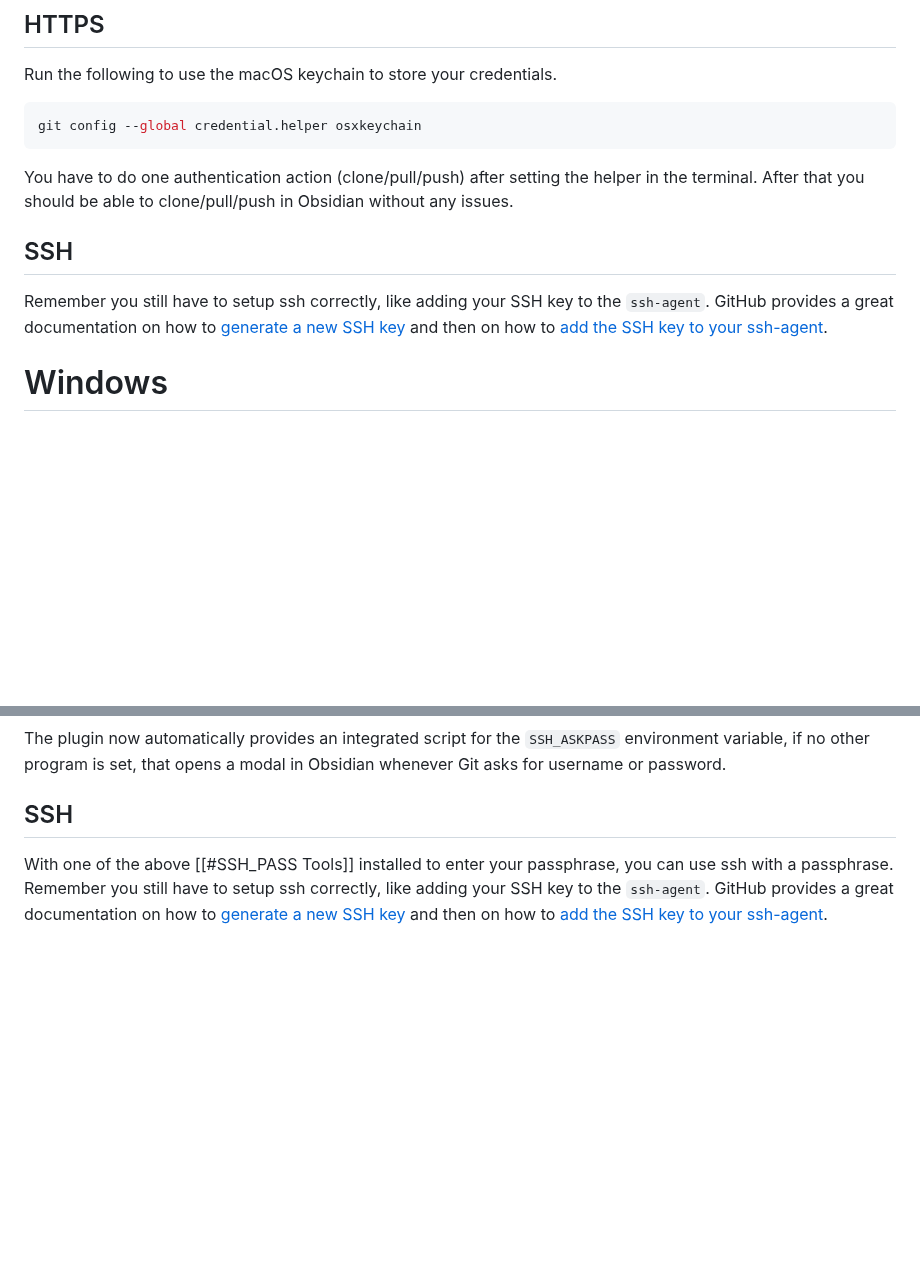
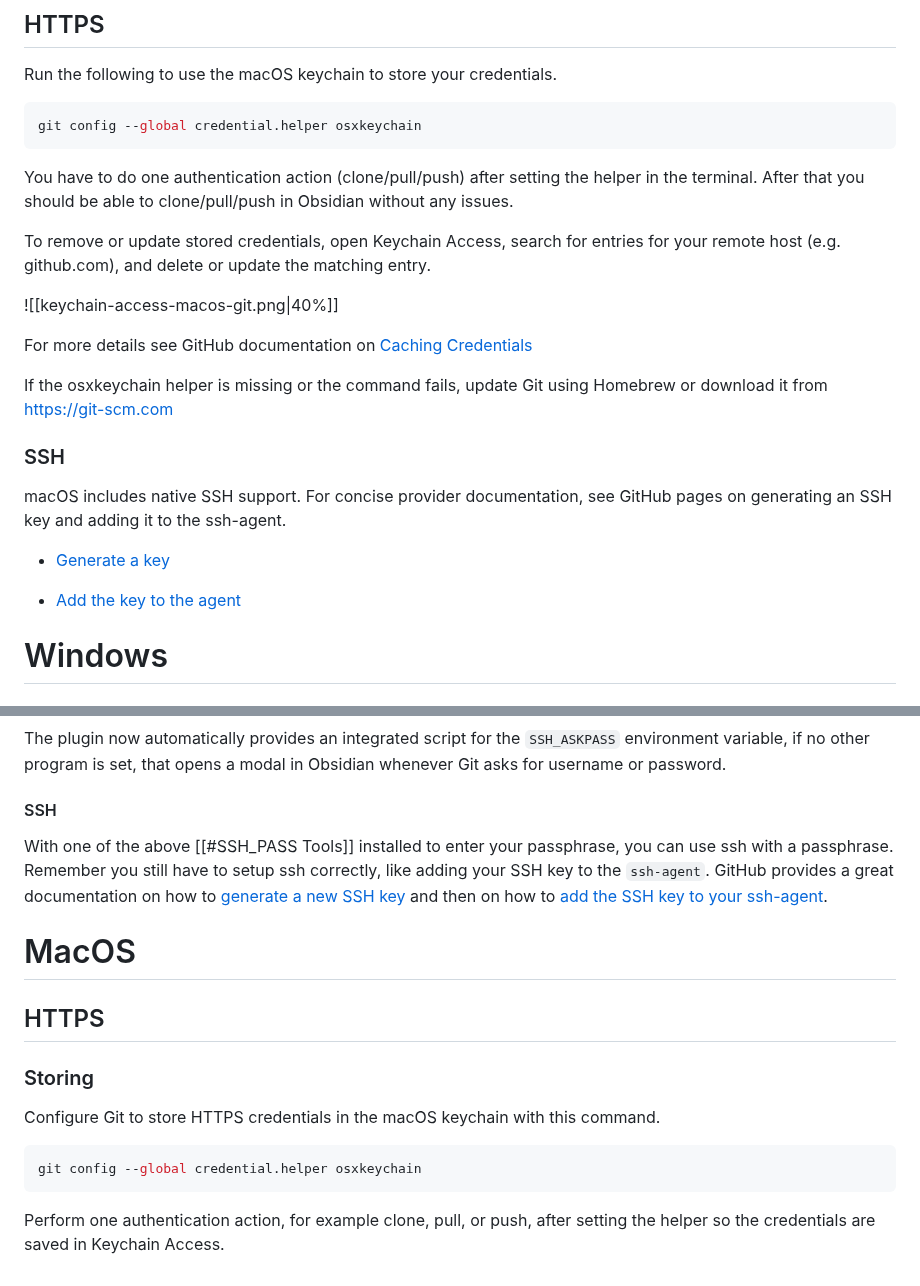
Before and after one commit to Vinzent03/obsidian-git, a Markdown page: docs/Authentication.md, 2 parts joined by grey strips. Drawn GitHub-style; blank space fills up the shorter version.

Commit message:
Added MacOS Authentication details

````diff
--- a/docs/Authentication.md
+++ b/docs/Authentication.md
@@ -14,9 +14,22 @@ git config --global credential.helper osxkeychain
 
 You have to do one authentication action (clone/pull/push) after setting the helper in the terminal. After that you should be able to clone/pull/push in Obsidian without any issues.
 
-## SSH
+To remove or update stored credentials, open Keychain Access, search for entries for your remote host (e.g. github.com), and delete or update the matching entry.
 
-Remember you still have to setup ssh correctly, like adding your SSH key to the `ssh-agent`. GitHub provides a great documentation on how to [generate a new SSH key](https://docs.github.com/en/authentication/connecting-to-github-with-ssh/generating-a-new-ssh-key-and-adding-it-to-the-ssh-agent?platform=mac#generating-a-new-ssh-key) and then on how to [add the SSH key to your ssh-agent](https://docs.github.com/en/authentication/connecting-to-github-with-ssh/generating-a-new-ssh-key-and-adding-it-to-the-ssh-agent?platform=mac#adding-your-ssh-key-to-the-ssh-agent).
+![[keychain-access-macos-git.png|40%]]
+
+For more details see GitHub documentation on [Caching Credentials](https://docs.github.com/en/get-started/getting-started-with-git/caching-your-github-credentials-in-git)
+
+If the osxkeychain helper is missing or the command fails, update Git using Homebrew or download it from https://git-scm.com
+
+### SSH
+
+macOS includes native SSH support. For concise provider documentation, see GitHub pages on generating an SSH key and adding it to the ssh-agent.
+
+- [Generate a key](https://docs.github.com/en/authentication/connecting-to-github-with-ssh/generating-a-new-ssh-key-and-adding-it-to-the-ssh-agent)
+
+- [Add the key to the agent](https://docs.github.com/en/authentication/connecting-to-github-with-ssh/adding-a-new-ssh-key-to-your-github-account)
+
 
 # Windows
 
@@ -83,5 +96,18 @@ You should get a new window to enter your username/password when using a Git act
 #### SSH_PASS integrated in Obsidian
 The plugin now automatically provides an integrated script for the `SSH_ASKPASS` environment variable, if no other program is set, that opens a modal in Obsidian whenever Git asks for username or password.
 
-## SSH
+#### SSH
 With one of the above [[#SSH_PASS Tools]]  installed to enter your passphrase, you can use ssh with a passphrase. Remember you still have to setup ssh correctly, like adding your SSH key to the `ssh-agent`. GitHub provides a great documentation on how to [generate a new SSH key](https://docs.github.com/en/authentication/connecting-to-github-with-ssh/generating-a-new-ssh-key-and-adding-it-to-the-ssh-agent?platform=linux#generating-a-new-ssh-key) and then on how to [add the SSH key to your ssh-agent](https://docs.github.com/en/authentication/connecting-to-github-with-ssh/generating-a-new-ssh-key-and-adding-it-to-the-ssh-agent?platform=linuxu#adding-your-ssh-key-to-the-ssh-agent).
+
+# MacOS
+
+## HTTPS
+
+### Storing
+Configure Git to store HTTPS credentials in the macOS keychain with this command.
+
+```zsh
+git config --global credential.helper osxkeychain
+```
+
+Perform one authentication action, for example clone, pull, or push, after setting the helper so the credentials are saved in Keychain Access.
````
Also changed, not shown: docs/assets/keychain-access-macos-git.png (added).
